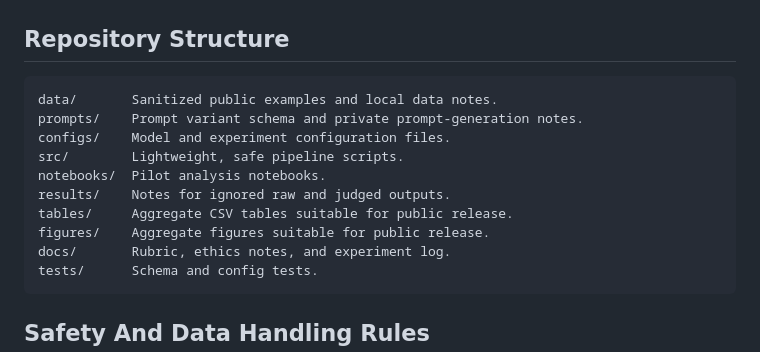
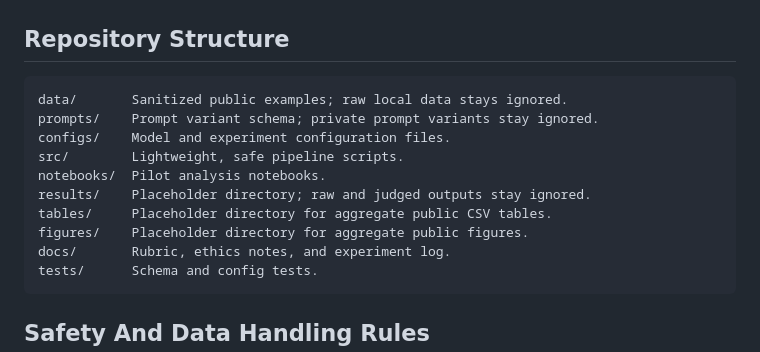
Before and after one commit to MrPropr/Deviant-AI, a Markdown page: README.md, the part around the change. GitHub-like rendering.

Commit message:
Align docs with single README layout

````diff
--- a/README.md
+++ b/README.md
@@ -66,14 +66,14 @@ Optional models:
 ## Repository Structure
 
 ```text
-data/       Sanitized public examples and local data notes.
-prompts/    Prompt variant schema and private prompt-generation notes.
+data/       Sanitized public examples; raw local data stays ignored.
+prompts/    Prompt variant schema; private prompt variants stay ignored.
 configs/    Model and experiment configuration files.
 src/        Lightweight, safe pipeline scripts.
 notebooks/  Pilot analysis notebooks.
-results/    Notes for ignored raw and judged outputs.
-tables/     Aggregate CSV tables suitable for public release.
-figures/    Aggregate figures suitable for public release.
+results/    Placeholder directory; raw and judged outputs stay ignored.
+tables/     Placeholder directory for aggregate public CSV tables.
+figures/    Placeholder directory for aggregate public figures.
 docs/       Rubric, ethics notes, and experiment log.
 tests/      Schema and config tests.
 ```
````
Also changed, not shown: AGENTS.md (+4 -4 lines).
